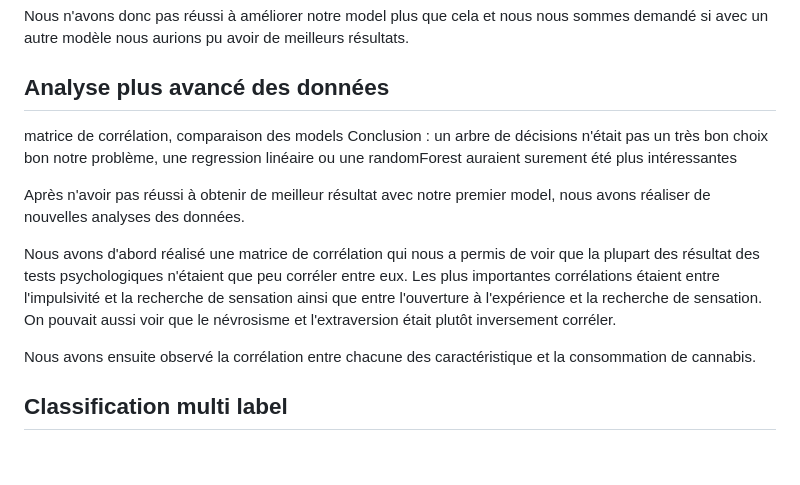
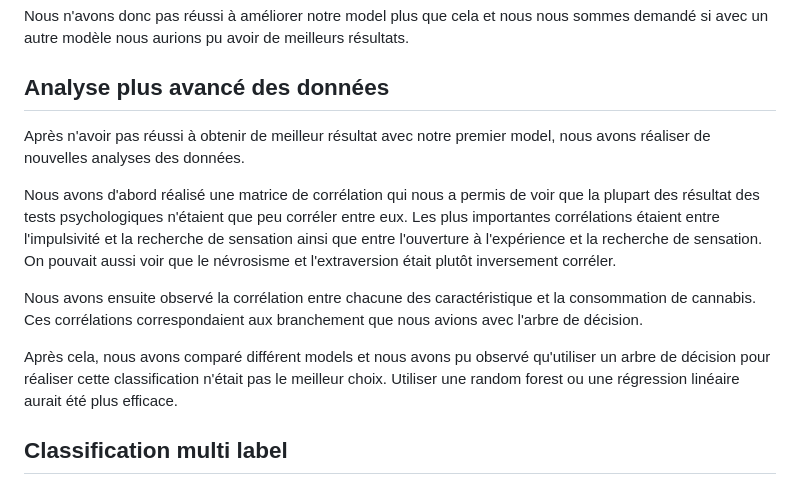
Before and after one commit to BPMazino/drug-consumption-prediction, a Markdown page: rapport.md, the part around the change. Drawn GitHub-style; blank space fills up the shorter version.

Commit message:
rapport fin partie analyse supplementaire

```diff
--- a/rapport.md
+++ b/rapport.md
@@ -47,14 +47,14 @@ Nous n'avons donc pas réussi à améliorer notre model plus que cela et nous no
 
 
 ## Analyse plus avancé des données
-matrice de corrélation, comparaison des models
-Conclusion : un arbre de décisions n'était pas un très bon choix bon notre problème, une regression linéaire ou une randomForest auraient surement été plus intéressantes
 
 Après n'avoir pas réussi à obtenir de meilleur résultat avec notre premier model, nous avons réaliser de nouvelles analyses des données.
 
 Nous avons d'abord réalisé une matrice de corrélation qui nous a permis de voir que la plupart des résultat des tests psychologiques n'étaient que peu corréler entre eux. Les plus importantes corrélations étaient entre l'impulsivité et la recherche de sensation ainsi que entre l'ouverture à l'expérience et la recherche de sensation. On pouvait aussi voir que le névrosisme et l'extraversion était plutôt inversement corréler.
 
-Nous avons ensuite observé la corrélation entre chacune des caractéristique et la consommation de cannabis.
+Nous avons ensuite observé la corrélation entre chacune des caractéristique et la consommation de cannabis. Ces corrélations correspondaient aux branchement que nous avions avec l'arbre de décision.
+
+Après cela, nous avons comparé différent models et nous avons pu observé qu'utiliser un arbre de décision pour réaliser cette classification n'était pas le meilleur choix. Utiliser une random forest ou une régression linéaire aurait été plus efficace.
 
 
 ## Classification multi label
```
